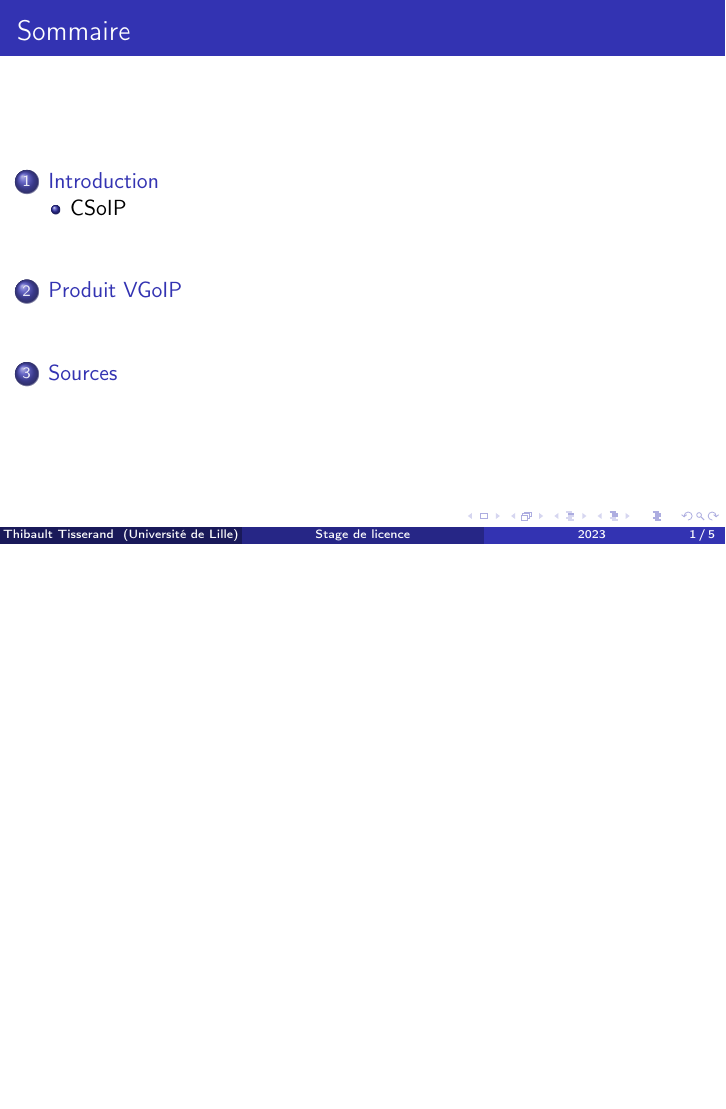
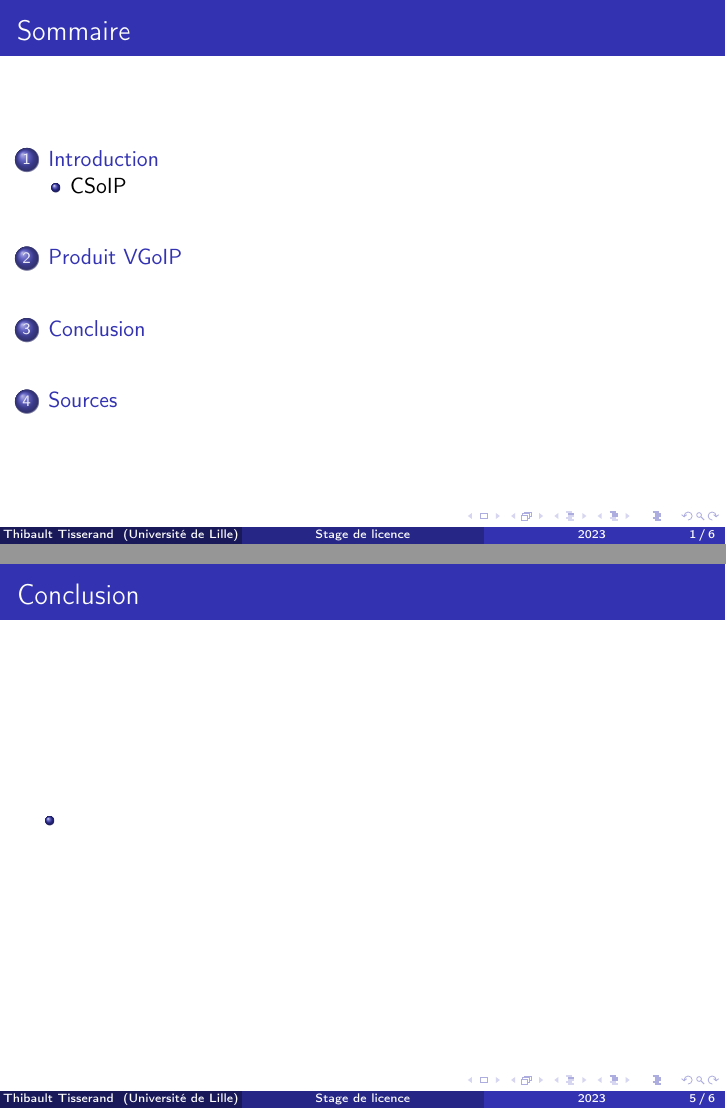
Before and after one commit to gzordrai/Pouick-Pouick-book, LaTeX slides (src/l3/internship/presentation/presentation.tex, which reads src/l3/internship/presentation/slides/conclusion.tex): page 2 of 6 before the commit and pages 2 and 6 of 7 after it, the two joined at a grey line, the shorter picture padded with empty space. Compiled offline with pdfLaTeX.

Commit message:
Added a conclusion slide

```diff
--- a/src/l3/internship/presentation/presentation.tex
+++ b/src/l3/internship/presentation/presentation.tex
@@ -27,6 +27,9 @@
 \section{Produit VGoIP}
 \include{./slides/vgoip}
 
+\section{Conclusion}
+\include{./slides/conclusion}
+
 \section{Sources}
 \include{./slides/sources}
 \end{document}
--- /dev/null
+++ b/src/l3/internship/presentation/slides/conclusion.tex
@@ -0,0 +1,6 @@
+\begin{frame}
+    \frametitle{Conclusion}
+    \begin{itemize}
+        \item
+    \end{itemize}
+\end{frame}
```
